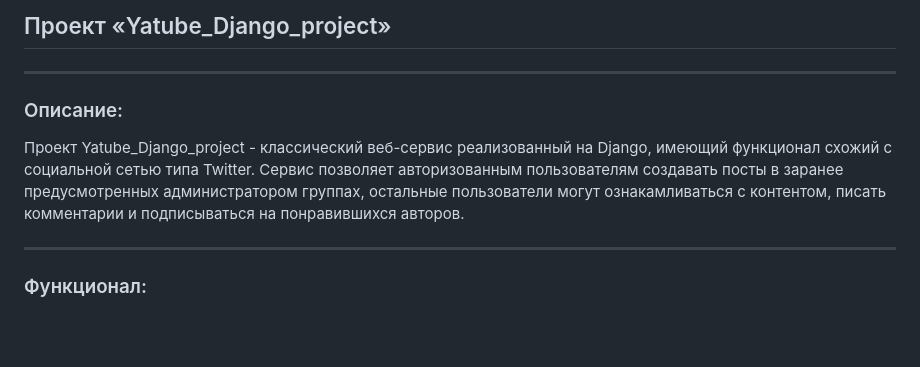
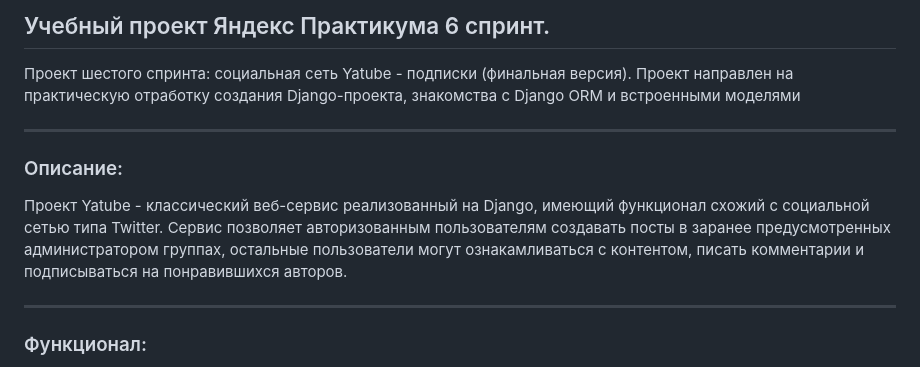
Before and after one commit to OrdinaryWorker/YaTube_project_final, a Markdown page: README.md, the part around the change. GitHub-like rendering; blank space fills up the shorter version.

```diff
--- a/README.md
+++ b/README.md
@@ -1,7 +1,9 @@
-## Проект «Yatube_Django_project»
+## Учебный проект Яндекс Практикума 6 спринт.
+Проект шестого спринта: социальная сеть Yatube - подписки (финальная версия).
+Проект направлен на практическую отработку создания Django-проекта, знакомства с Django ORM и встроенными моделями
 ***
 ### Описание:
-Проект Yatube_Django_project - классический веб-сервис реализованный на Django, имеющий функционал схожий с социальной сетью типа Twitter. Сервис позволяет авторизованным пользователям создавать посты в заранее предусмотренных администратором группах, остальные пользователи могут ознакамливаться с контентом, писать комментарии и подписываться на понравившихся авторов.
+Проект Yatube - классический веб-сервис реализованный на Django, имеющий функционал схожий с социальной сетью типа Twitter. Сервис позволяет авторизованным пользователям создавать посты в заранее предусмотренных администратором группах, остальные пользователи могут ознакамливаться с контентом, писать комментарии и подписываться на понравившихся авторов.
 ***
 ### Функционал:
 Проект реализован с использованием деления сервиса на микросервисы, которые основаны на соответствующих моделях. Основой бекэнда сервиса явлется модель Post - произвдений (основной вид контента). Реалиозвано динамическое построение HTML-страниц, в которые включены соответствующие формы для работы с моделями. Статические файлы расположены в директориях static и media. Для удобства отображения подключен Paginator. В качестве БД используется встроенная SQLite.
```
